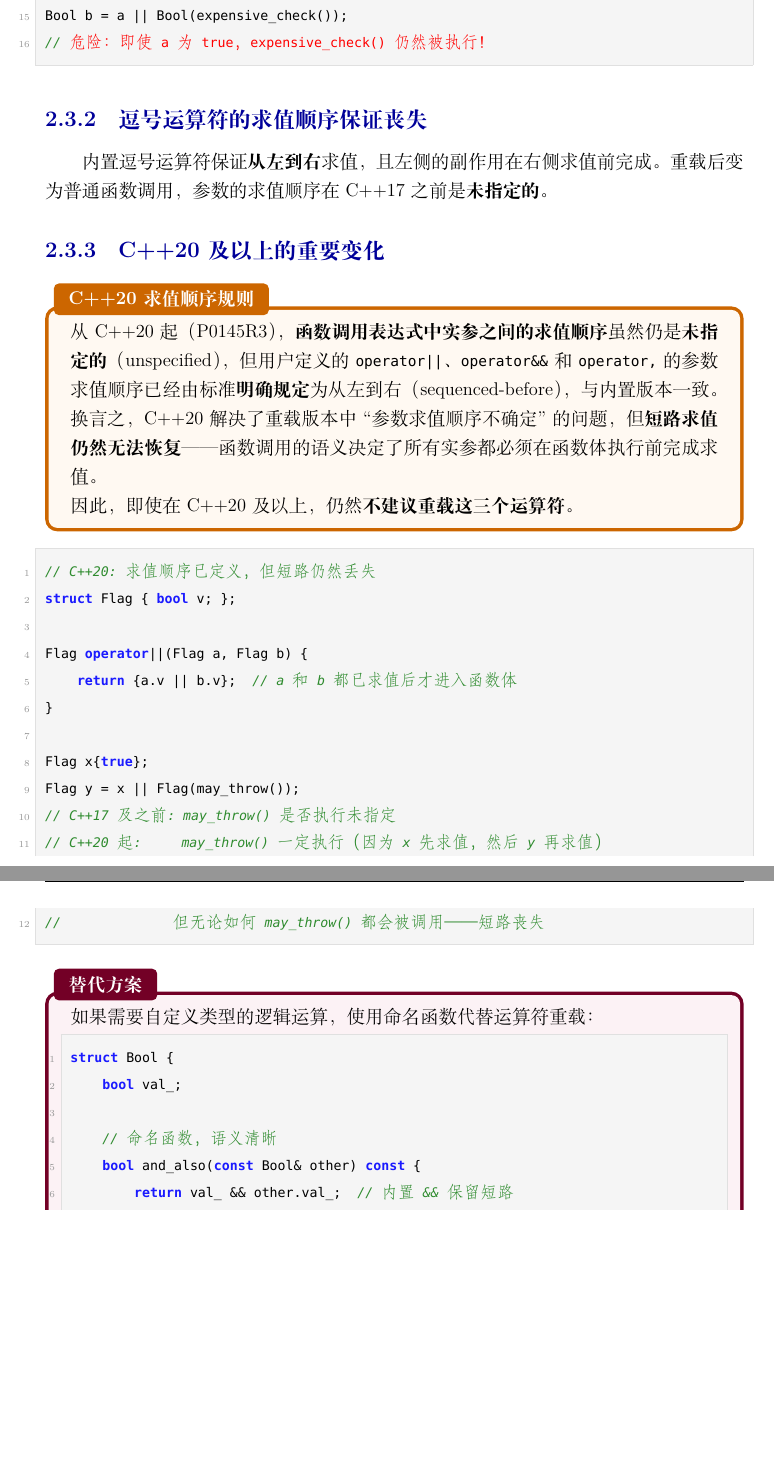
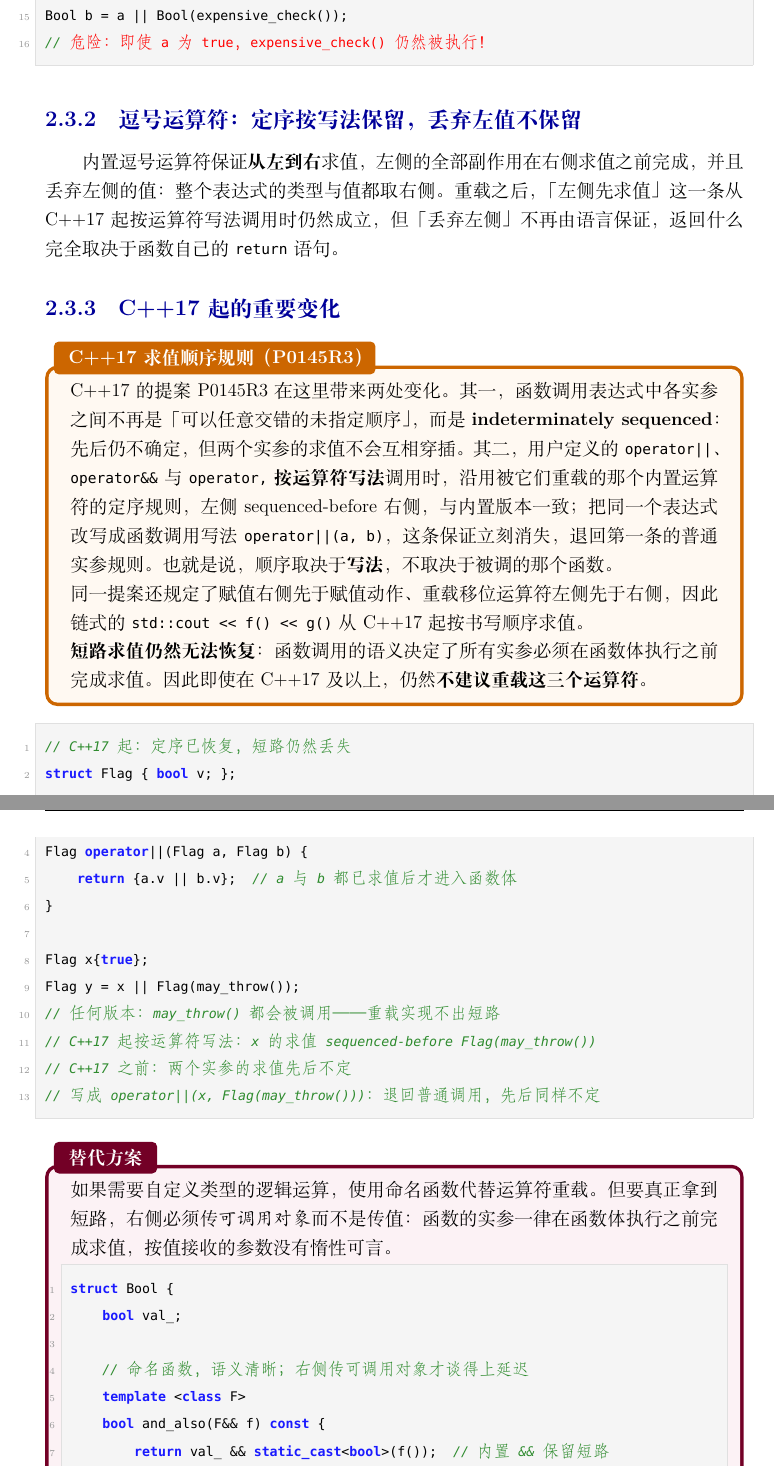
Before and after one commit to hsmbanlance/cpp-latex-reference, a LaTeX book (Operator Overloading/operator_overloading.tex): two parts of pages 15 and 16 of 49, joined at a grey line, cut so that both start at the same text, the shorter picture padded with empty space. Compiled offline with XeLaTeX; a missing font is replaced by an installed copy or a similar font.

Commit message:
修复: OpOverload 两处口径错误——重载 &&/||/, 的定序年代与 or_else 的"惰性"
定序年代写错：正文与小结把用户定义 operator||、operator&&、operator, 的
操作数定序归到 \cpp{20}，实际是 P0145R3 进 \cpp{17}。改后按两半拆开说：
短路求值在重载版本里任何标准都拿不到（实参必须在函数体之前完成求值），
操作数定序从 \cpp{17} 起只在"按运算符写法调用"时与内置版本一致，改写成
operator||(a, b) 就退回普通实参规则。同一提案还带来实参之间
indeterminately sequenced、赋值右侧先于赋值动作、重载移位左先于右，
故 cout << f() << g() 的定序也是 \cpp{17}。另补一条：内置逗号独有的
"丢弃左值"在重载版本里不由语言保证。

替代方案示例自相矛盾：and_also/or_else 按值接收 Bool other，而
Bool(expensive_check()) 在调用点就已求值，注释却写"参数仅在 val_ 为 false
时才构造"。改成模板接收可调用对象、函数体内 static_cast<bool>(f())，
注释改为真正的惰性条件（val_ 为 true 时 lambda 不被调用）。

```diff
--- a/Operator Overloading/operator_overloading.tex
+++ b/Operator Overloading/operator_overloading.tex
@@ -529,44 +532,59 @@ Bool b = a || Bool(expensive_check());
 // (*@\textcolor{red}{危险：即使 a 为 true，expensive\_check() 仍然被执行！}@*)
 \end{lstlisting}
 
-\subsection{逗号运算符的求值顺序保证丧失}
-
-内置逗号运算符保证\textbf{从左到右}求值，且左侧的副作用在右侧求值前完成。重载后变为普通函数调用，参数的求值顺序在 \cpp{17} 之前是\textbf{未指定的}。
-
-\subsection{\cpp{20} 及以上的重要变化}
-
-\begin{note}[title=C++20 求值顺序规则]
-从 \cpp{20} 起（P0145R3），\textbf{函数调用表达式中实参之间的求值顺序}虽然仍是\textbf{未指定的}（unspecified），但用户定义的 \texttt{operator||}、\texttt{operator\&\&} 和 \texttt{operator,} 的参数求值顺序已经由标准\textbf{明确规定}为从左到右（sequenced-before），与内置版本一致。
-
-换言之，\cpp{20} 解决了重载版本中``参数求值顺序不确定''的问题，但\textbf{短路求值仍然无法恢复}——函数调用的语义决定了所有实参都必须在函数体执行前完成求值。
-
-因此，即使在 \cpp{20} 及以上，仍然\textbf{不建议重载这三个运算符}。
+\subsection{逗号运算符：定序按写法保留，丢弃左值不保留}
+
+内置逗号运算符保证\textbf{从左到右}求值，左侧的全部副作用在右侧求值之前完成，
+并且丢弃左侧的值：整个表达式的类型与值都取右侧。
+重载之后，「左侧先求值」这一条从 \cpp{17} 起按运算符写法调用时仍然成立，
+但「丢弃左侧」不再由语言保证，返回什么完全取决于函数自己的 \texttt{return} 语句。
+
+\subsection{\cpp{17} 起的重要变化}
+
+\begin{note}[title={C++17 求值顺序规则（P0145R3）}]
+\cpp{17} 的提案 P0145R3 在这里带来两处变化。
+其一，函数调用表达式中各实参之间不再是「可以任意交错的未指定顺序」，而是
+\textbf{indeterminately sequenced}：先后仍不确定，但两个实参的求值不会互相穿插。
+其二，用户定义的 \Op{||}、\Op{\&\&} 与 \Op{,} \textbf{按运算符写法}调用时，
+沿用被它们重载的那个内置运算符的定序规则，左侧 sequenced-before 右侧，与内置版本一致；
+把同一个表达式改写成函数调用写法 \texttt{operator||(a, b)}，这条保证立刻消失，
+退回第一条的普通实参规则。也就是说，顺序取决于\textbf{写法}，不取决于被调的那个函数。
+
+同一提案还规定了赋值右侧先于赋值动作、重载移位运算符左侧先于右侧，
+因此链式的 \texttt{std::cout << f() << g()} 从 \cpp{17} 起按书写顺序求值。
+
+\textbf{短路求值仍然无法恢复}：函数调用的语义决定了所有实参必须在函数体执行之前完成求值。
+因此即使在 \cpp{17} 及以上，仍然\textbf{不建议重载这三个运算符}。
 \end{note}
 
 \begin{lstlisting}[language=C++]
-// C++20: 求值顺序已定义，但短路仍然丢失
+// C++17 起：定序已恢复，短路仍然丢失
 struct Flag { bool v; };
 
 Flag operator||(Flag a, Flag b) {
-    return {a.v || b.v};  // a 和 b 都已求值后才进入函数体
+    return {a.v || b.v};  // a 与 b 都已求值后才进入函数体
 }
 
 Flag x{true};
 Flag y = x || Flag(may_throw());
-// C++17 及之前: may_throw() 是否执行未指定
-// C++20 起:     may_throw() 一定执行（因为 x 先求值，然后 y 再求值）
-//              但无论如何 may_throw() 都会被调用——短路丧失
+// 任何版本：may_throw() 都会被调用——重载实现不出短路
+// C++17 起按运算符写法：x 的求值 sequenced-before Flag(may_throw())
+// C++17 之前：两个实参的求值先后不定
+// 写成 operator||(x, Flag(may_throw()))：退回普通调用，先后同样不定
 \end{lstlisting}
 
 \begin{bestpractice}[title=替代方案]
-如果需要自定义类型的逻辑运算，使用命名函数代替运算符重载：
+如果需要自定义类型的逻辑运算，使用命名函数代替运算符重载。
+但要真正拿到短路，右侧必须传\emph{可调用对象}而不是传值：
+函数的实参一律在函数体执行之前完成求值，按值接收的参数没有惰性可言。
 
 \begin{lstlisting}[language=C++]
 struct Bool {
     bool val_;
 
-    // 命名函数，语义清晰
-    bool and_also(const Bool& other) const {
-        return val_ && other.val_;  // 内置 && 保留短路
+    // 命名函数，语义清晰；右侧传可调用对象才谈得上延迟
+    template <class F>
+    bool and_also(F&& f) const {
+        return val_ && static_cast<bool>(f());  // 内置 && 保留短路
     }
 
```
Also changed, not shown: Operator Overloading/operator_overloading.tex (18 more changed lines).
